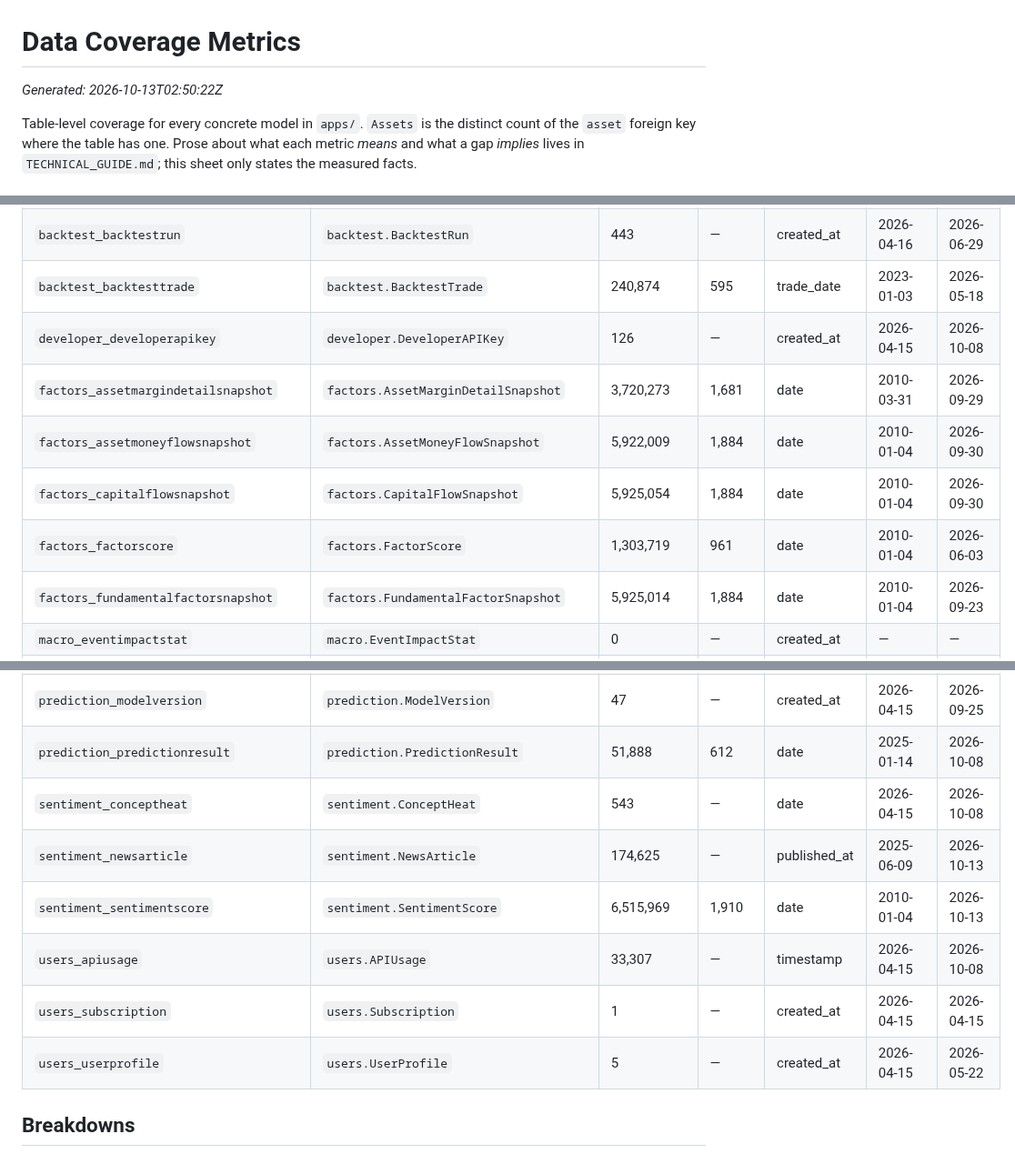
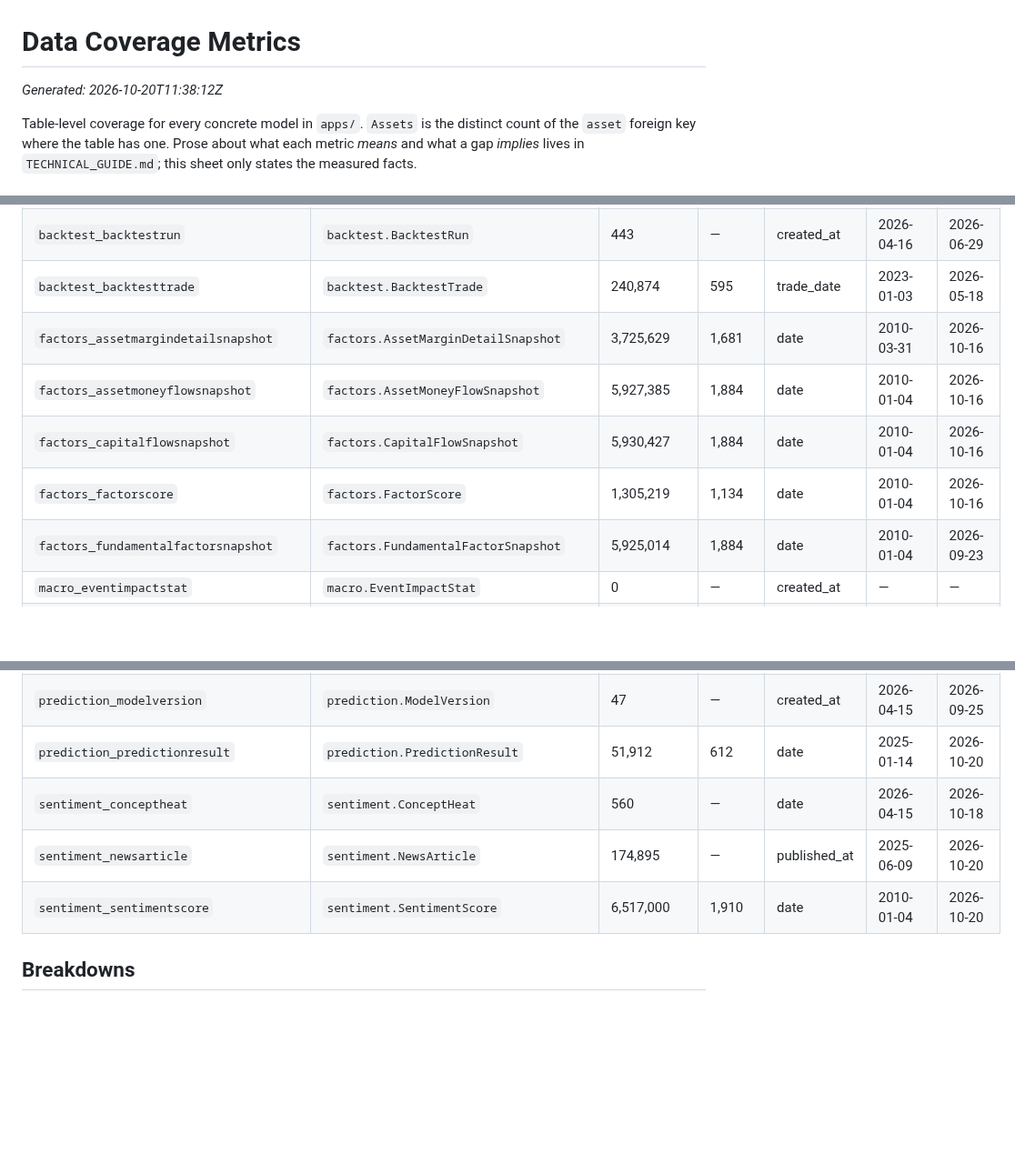
Before and after one commit to sean7084/FinanceAnalysis, a Markdown page: docs/reference/metrics.md, 3 parts joined by grey strips. Shown at 91% size. GitHub-like rendering; blank space fills up the shorter version.

```diff
--- a/docs/reference/metrics.md
+++ b/docs/reference/metrics.md
@@ -6,7 +6,7 @@
 
 # Data Coverage Metrics
 
-_Generated: 2026-10-13T02:50:22Z_
+_Generated: 2026-10-20T11:38:12Z_
 
 Table-level coverage for every concrete model in `apps/`. `Assets` is the distinct count of the `asset` foreign key where the table has one. Prose about what each metric *means* and what a gap *implies* lives in `TECHNICAL_GUIDE.md`; this sheet only states the measured facts.
 
@@ -22,10 +22,9 @@ Table-level coverage for every concrete model in `apps/`. `Assets` is the distin
 | `backtest_backtestrun` | `backtest.BacktestRun` | 443 | &mdash; | created_at | 2026-04-16 | 2026-06-29 |
 | `backtest_backtesttrade` | `backtest.BacktestTrade` | 240,874 | 595 | trade_date | 2023-01-03 | 2026-05-18 |
-| `developer_developerapikey` | `developer.DeveloperAPIKey` | 126 | &mdash; | created_at | 2026-04-15 | 2026-10-08 |
-| `factors_assetmargindetailsnapshot` | `factors.AssetMarginDetailSnapshot` | 3,720,273 | 1,681 | date | 2010-03-31 | 2026-09-29 |
-| `factors_assetmoneyflowsnapshot` | `factors.AssetMoneyFlowSnapshot` | 5,922,009 | 1,884 | date | 2010-01-04 | 2026-09-30 |
-| `factors_capitalflowsnapshot` | `factors.CapitalFlowSnapshot` | 5,925,054 | 1,884 | date | 2010-01-04 | 2026-09-30 |
-| `factors_factorscore` | `factors.FactorScore` | 1,303,719 | 961 | date | 2010-01-04 | 2026-06-03 |
+| `factors_assetmargindetailsnapshot` | `factors.AssetMarginDetailSnapshot` | 3,725,629 | 1,681 | date | 2010-03-31 | 2026-10-16 |
+| `factors_assetmoneyflowsnapshot` | `factors.AssetMoneyFlowSnapshot` | 5,927,385 | 1,884 | date | 2010-01-04 | 2026-10-16 |
+| `factors_capitalflowsnapshot` | `factors.CapitalFlowSnapshot` | 5,930,427 | 1,884 | date | 2010-01-04 | 2026-10-16 |
+| `factors_factorscore` | `factors.FactorScore` | 1,305,219 | 1,134 | date | 2010-01-04 | 2026-10-16 |
 | `factors_fundamentalfactorsnapshot` | `factors.FundamentalFactorSnapshot` | 5,925,014 | 1,884 | date | 2010-01-04 | 2026-09-23 |
 | `macro_eventimpactstat` | `macro.EventImpactStat` | 0 | &mdash; | created_at | &mdash; | &mdash; |
 | `macro_macrosnapshot` | `macro.MacroSnapshot` | 200 | &mdash; | date | 2010-01-01 | 2026-10-01 |
@@ -45,11 +44,8 @@ Table-level coverage for every concrete model in `apps/`. `Assets` is the distin
 | `prediction_modelversion` | `prediction.ModelVersion` | 47 | &mdash; | created_at | 2026-04-15 | 2026-09-25 |
-| `prediction_predictionresult` | `prediction.PredictionResult` | 51,888 | 612 | date | 2025-01-14 | 2026-10-08 |
-| `sentiment_conceptheat` | `sentiment.ConceptHeat` | 543 | &mdash; | date | 2026-04-15 | 2026-10-08 |
-| `sentiment_newsarticle` | `sentiment.NewsArticle` | 174,625 | &mdash; | published_at | 2025-06-09 | 2026-10-13 |
-| `sentiment_sentimentscore` | `sentiment.SentimentScore` | 6,515,969 | 1,910 | date | 2010-01-04 | 2026-10-13 |
-| `users_apiusage` | `users.APIUsage` | 33,307 | &mdash; | timestamp | 2026-04-15 | 2026-10-08 |
-| `users_subscription` | `users.Subscription` | 1 | &mdash; | created_at | 2026-04-15 | 2026-04-15 |
-| `users_userprofile` | `users.UserProfile` | 5 | &mdash; | created_at | 2026-04-15 | 2026-05-22 |
+| `prediction_predictionresult` | `prediction.PredictionResult` | 51,912 | 612 | date | 2025-01-14 | 2026-10-20 |
+| `sentiment_conceptheat` | `sentiment.ConceptHeat` | 560 | &mdash; | date | 2026-04-15 | 2026-10-18 |
+| `sentiment_newsarticle` | `sentiment.NewsArticle` | 174,895 | &mdash; | published_at | 2025-06-09 | 2026-10-20 |
+| `sentiment_sentimentscore` | `sentiment.SentimentScore` | 6,517,000 | 1,910 | date | 2010-01-04 | 2026-10-20 |
 
 ## Breakdowns
 
```
Also changed, not shown: other parts of docs/reference/metrics.md (+51 -51 lines).
